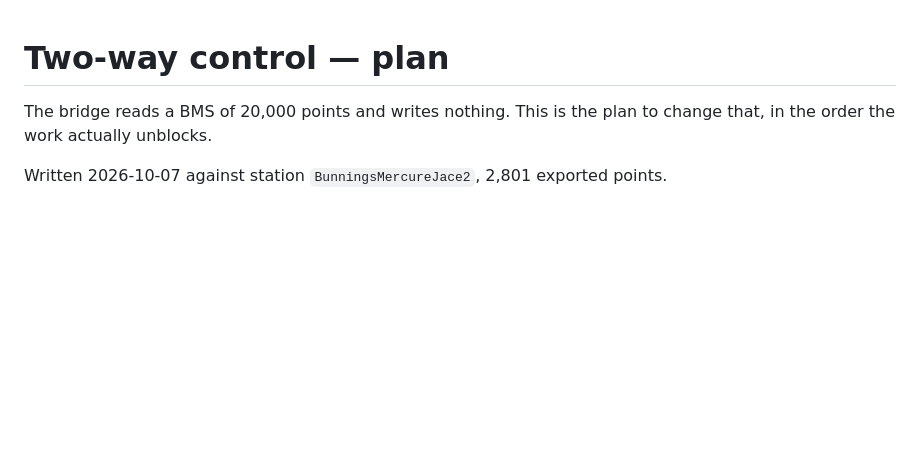
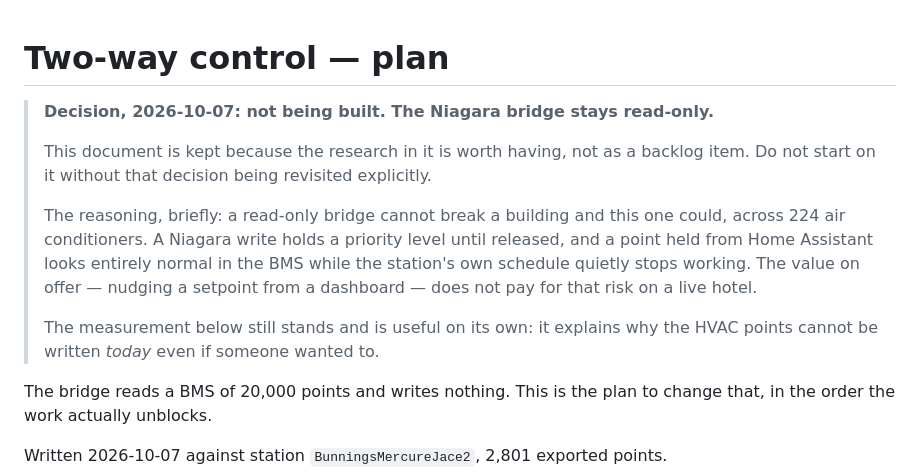
Before and after one commit to rellis-erigon/Niagara--HA, a Markdown page: PLAN-TWO-WAY.md, the part around the change. Rendered like a GitHub page; blank space fills up the shorter version.

```diff
--- a/PLAN-TWO-WAY.md
+++ b/PLAN-TWO-WAY.md
@@ -1,4 +1,22 @@
 # Two-way control — plan
+
+> **Decision, 2026-10-07: not being built. The Niagara bridge stays
+> read-only.**
+>
+> This document is kept because the research in it is worth having, not
+> as a backlog item. Do not start on it without that decision being
+> revisited explicitly.
+>
+> The reasoning, briefly: a read-only bridge cannot break a building and
+> this one could, across 224 air conditioners. A Niagara write holds a
+> priority level until released, and a point held from Home Assistant
+> looks entirely normal in the BMS while the station's own schedule
+> quietly stops working. The value on offer — nudging a setpoint from a
+> dashboard — does not pay for that risk on a live hotel.
+>
+> The measurement below still stands and is useful on its own: it
+> explains why the HVAC points cannot be written *today* even if someone
+> wanted to.
 
 The bridge reads a BMS of 20,000 points and writes nothing. This is the
 plan to change that, in the order the work actually unblocks.
```
Also changed, not shown: README.md (+11 -5 lines).
